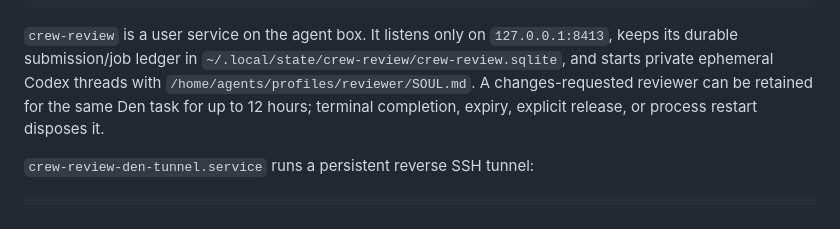
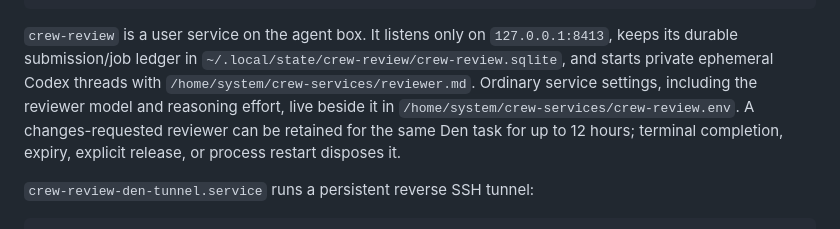
Before and after one commit to FuzzySlipper/dsh-crew, a Markdown page: docs/crew-review-live-deployment.md, the part around the change. GitHub-like rendering.

Commit message:
Document Crew review service configuration

```diff
--- a/docs/crew-review-live-deployment.md
+++ b/docs/crew-review-live-deployment.md
@@ -14,8 +14,10 @@ Den submit_task_for_review
 `crew-review` is a user service on the agent box. It listens only on
 `127.0.0.1:8413`, keeps its durable submission/job ledger in
 `~/.local/state/crew-review/crew-review.sqlite`, and starts private ephemeral
-Codex threads with `/home/agents/profiles/reviewer/SOUL.md`. A changes-requested
-reviewer can be retained for the same Den task for up to 12 hours; terminal
+Codex threads with `/home/system/crew-services/reviewer.md`. Ordinary service
+settings, including the reviewer model and reasoning effort, live beside it in
+`/home/system/crew-services/crew-review.env`. A changes-requested reviewer can
+be retained for the same Den task for up to 12 hours; terminal
 completion, expiry, explicit release, or process restart disposes it.
 
 `crew-review-den-tunnel.service` runs a persistent reverse SSH tunnel:
```
